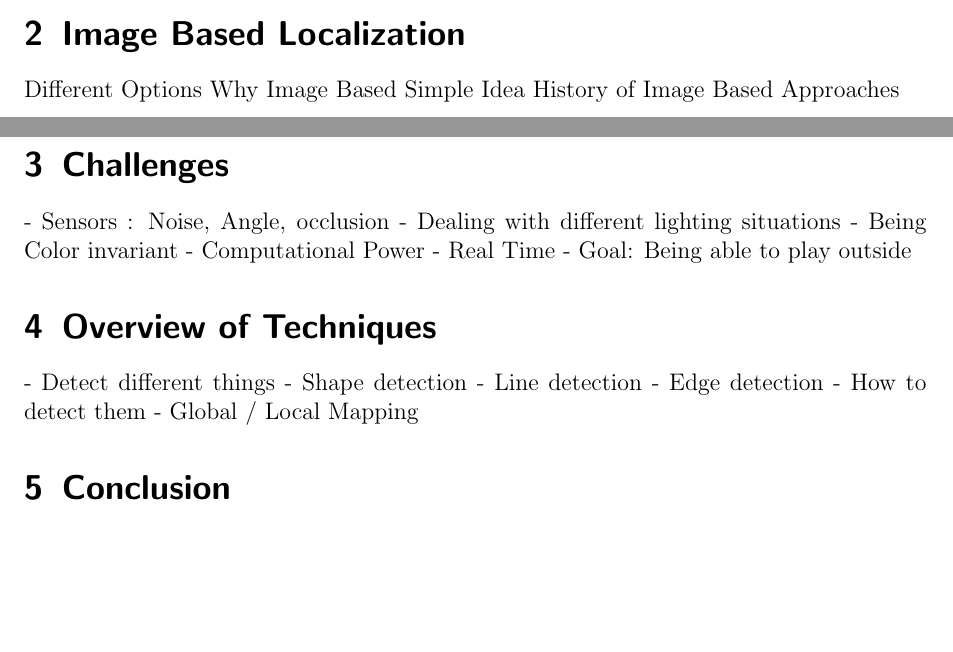
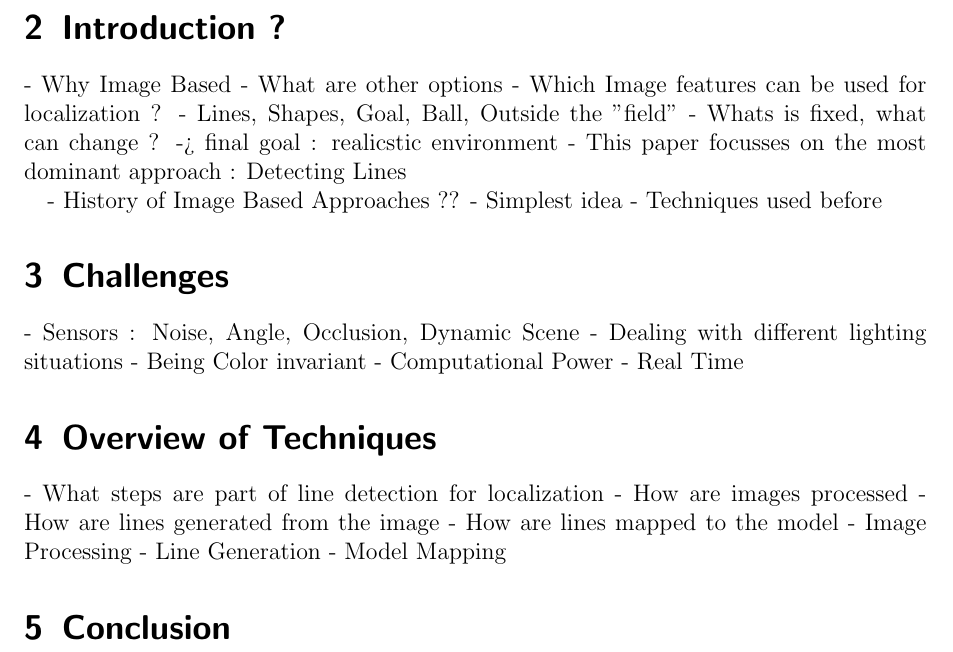
Before and after one commit to DeastinY/image_processing, a LaTeX paper (image_processing.tex): two parts of pages 1 and 2 of 2 before the commit and part of page 2 of 2 after it, the two joined at a grey line, cut at the place of the change, the shorter picture padded with empty space. Compiled offline with pdfLaTeX.

Commit message:
updated struct

```diff
--- a/image_processing.tex
+++ b/image_processing.tex
@@ -17,27 +17,33 @@
   \section{Introduction}
   Self Localization : Autonomously tracking and maintaining an estimate of a robot's location is important in almost all mobile robot tasks. There exist several different approaches to achieve a good localization. Some of them rely on images of the environment. This paper will present different techniques involving such image based approaches. The context of this work is the RoboCup Standard Platform League, where robots compete in a game of soccer. Within the RoboCup environment the setup of the soccer game is gradually getting more realistic. Initial supports like color coding, artificial markers and special lighting are increasingly removed from the game. With those changes the interest in improved image based localization is sparking. This paper describes several different approaches to create a localization that handles the new requirements.
 
-  \section{Image Based Localization}
-  Different Options
-  Why Image Based
-  Simple Idea
-  History of Image Based Approaches
+  \section{Introduction ?}
+  - Why Image Based
+    - What are other options
+  - Which Image features can be used for localization ?
+    - Lines, Shapes, Goal, Ball, Outside the "field"
+      - Whats is fixed, what can change ? -> final goal : realicstic environment
+      - This paper focusses on the most dominant approach : Detecting Lines
+
+  - History of Image Based Approaches ??
+    - Simplest idea
+    - Techniques used before
 
   \section{Challenges}
-  - Sensors : Noise, Angle, occlusion
+  - Sensors : Noise, Angle, Occlusion, Dynamic Scene
   - Dealing with different lighting situations
   - Being Color invariant
   - Computational Power
   - Real Time
-  - Goal: Being able to play outside
 
   \section{Overview of Techniques}
-  - Detect different things
-  - Shape detection
-  - Line detection
-  - Edge detection
-  - How to detect them
-  - Global / Local Mapping
+  - What steps are part of line detection for localization
+    - How are images processed
+    - How are lines generated from the image
+    - How are lines mapped to the model
+  - Image Processing
+  - Line Generation
+  - Model Mapping
 
   \section{Conclusion}
 
```
